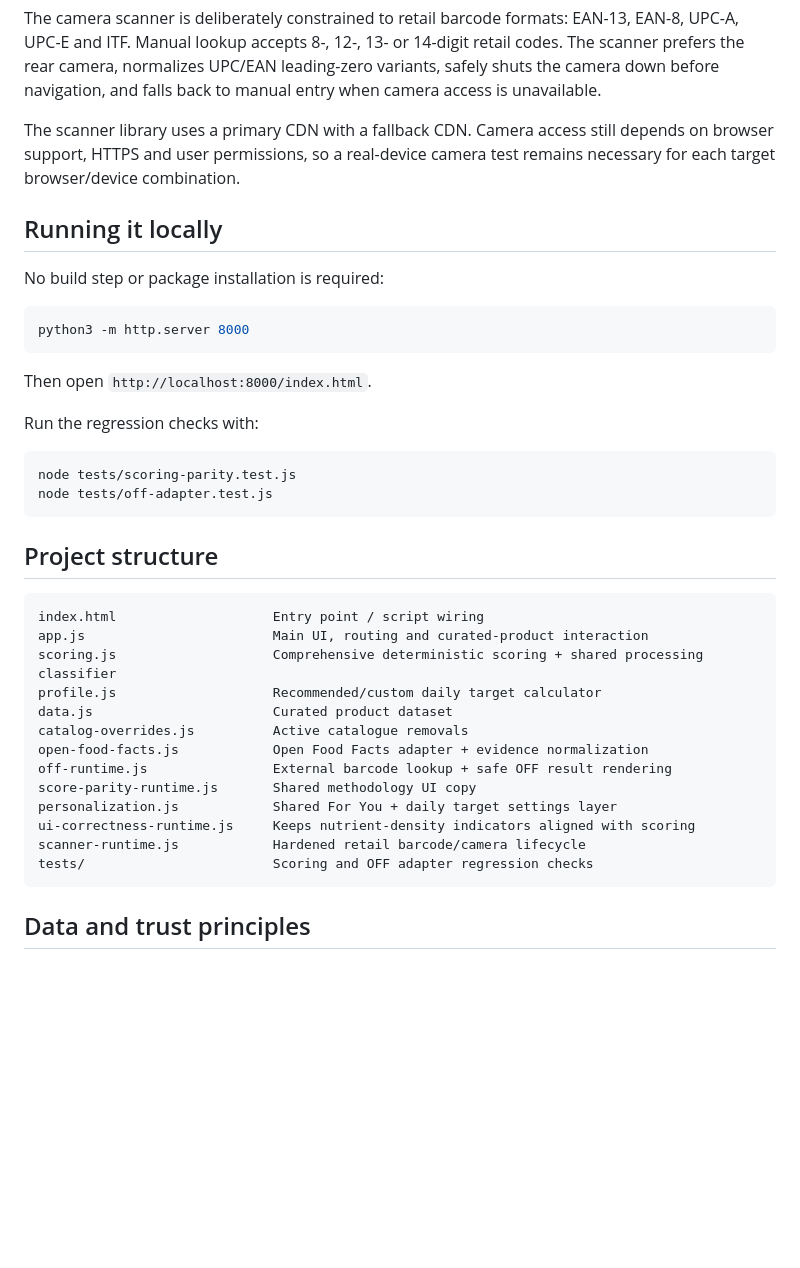
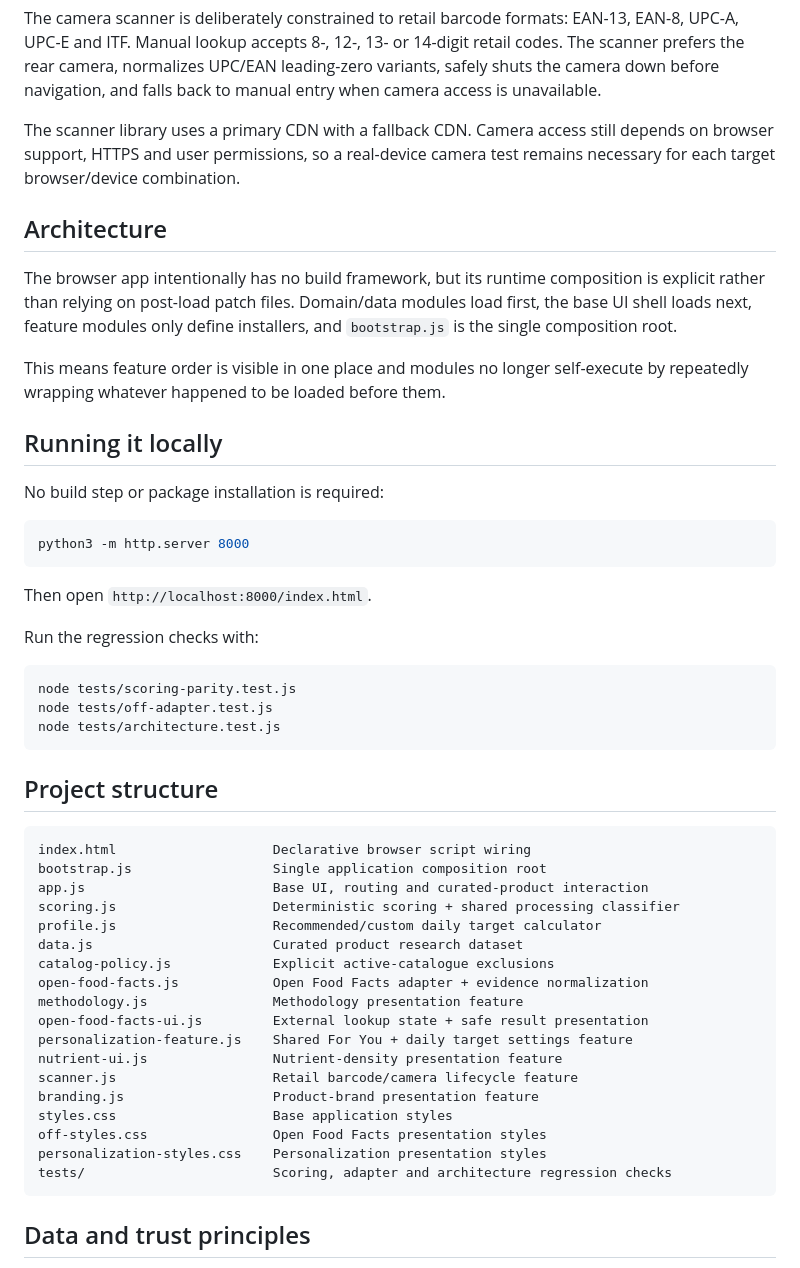
Before and after one commit to vedantm1049/food-truth-scanner, a Markdown page: README.md, the part around the change. GitHub-like rendering; blank space fills up the shorter version.

Commit message:
Document modular application architecture

````diff
--- a/README.md
+++ b/README.md
@@ -73,6 +73,12 @@ The camera scanner is deliberately constrained to retail barcode formats: EAN-13
 
 The scanner library uses a primary CDN with a fallback CDN. Camera access still depends on browser support, HTTPS and user permissions, so a real-device camera test remains necessary for each target browser/device combination.
 
+## Architecture
+
+The browser app intentionally has no build framework, but its runtime composition is explicit rather than relying on post-load patch files. Domain/data modules load first, the base UI shell loads next, feature modules only define installers, and `bootstrap.js` is the single composition root.
+
+This means feature order is visible in one place and modules no longer self-execute by repeatedly wrapping whatever happened to be loaded before them.
+
 ## Running it locally
 
 No build step or package installation is required:
@@ -88,24 +94,30 @@ Run the regression checks with:
 ```bash
 node tests/scoring-parity.test.js
 node tests/off-adapter.test.js
+node tests/architecture.test.js
 ```
 
 ## Project structure
 
 ```text
-index.html                    Entry point / script wiring
-app.js                        Main UI, routing and curated-product interaction
-scoring.js                    Comprehensive deterministic scoring + shared processing classifier
+index.html                    Declarative browser script wiring
+bootstrap.js                  Single application composition root
+app.js                        Base UI, routing and curated-product interaction
+scoring.js                    Deterministic scoring + shared processing classifier
 profile.js                    Recommended/custom daily target calculator
-data.js                       Curated product dataset
-catalog-overrides.js          Active catalogue removals
+data.js                       Curated product research dataset
+catalog-policy.js             Explicit active-catalogue exclusions
 open-food-facts.js            Open Food Facts adapter + evidence normalization
-off-runtime.js                External barcode lookup + safe OFF result rendering
-score-parity-runtime.js       Shared methodology UI copy
-personalization.js            Shared For You + daily target settings layer
-ui-correctness-runtime.js     Keeps nutrient-density indicators aligned with scoring
-scanner-runtime.js            Hardened retail barcode/camera lifecycle
-tests/                        Scoring and OFF adapter regression checks
+methodology.js                Methodology presentation feature
+open-food-facts-ui.js         External lookup state + safe result presentation
+personalization-feature.js    Shared For You + daily target settings feature
+nutrient-ui.js                Nutrient-density presentation feature
+scanner.js                    Retail barcode/camera lifecycle feature
+branding.js                   Product-brand presentation feature
+styles.css                    Base application styles
+off-styles.css                Open Food Facts presentation styles
+personalization-styles.css    Personalization presentation styles
+tests/                        Scoring, adapter and architecture regression checks
 ```
 
 ## Data and trust principles
````
